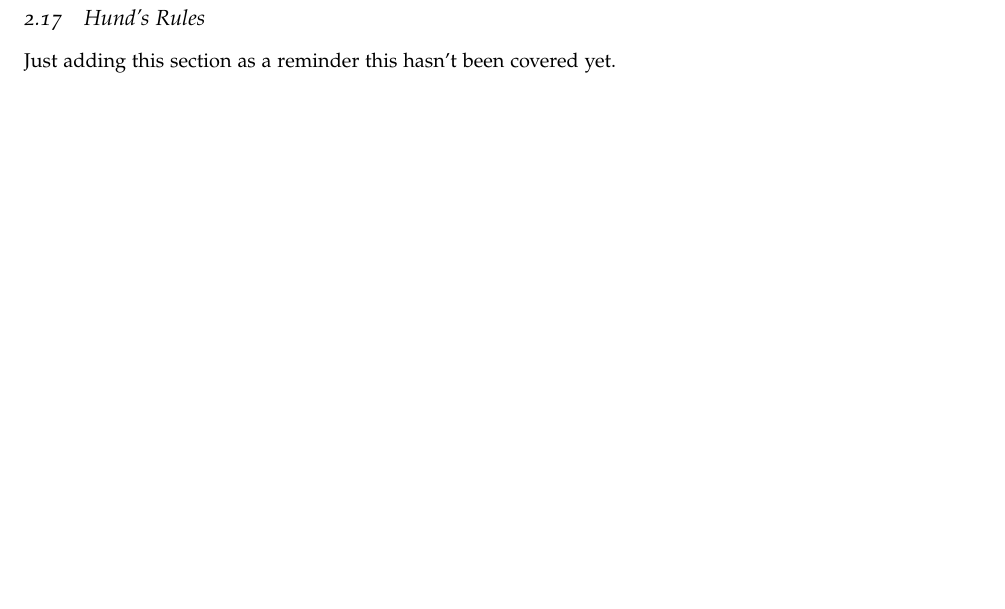
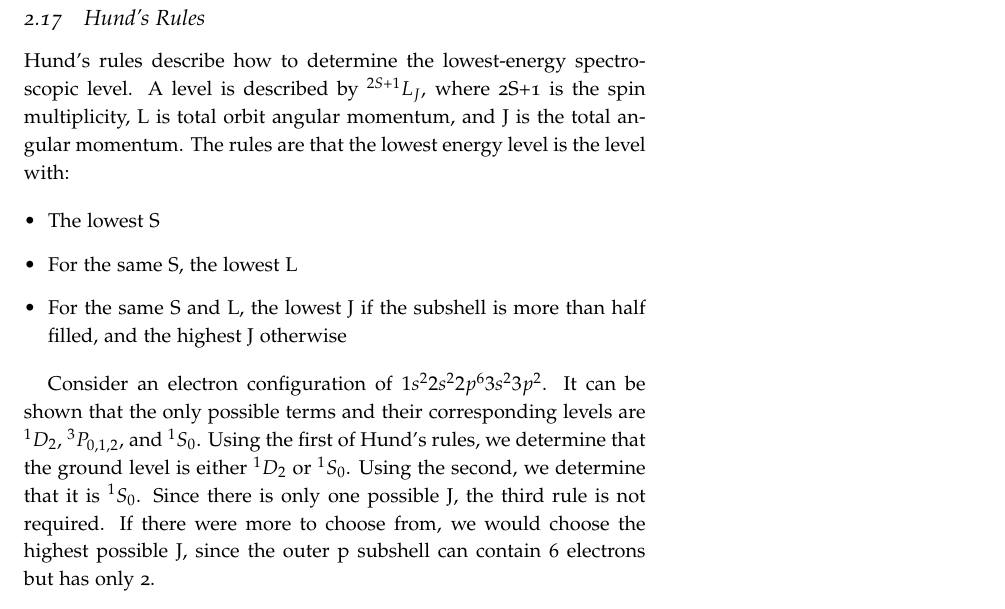
Before and after one commit to mweastwood/QualReview, a LaTeX document (review.tex, which reads radiative.tex): part of page 29 of 168, cut so that both start at the same text, the shorter picture padded with empty space. Compiled offline with pdfLaTeX.

Commit message:
Wrote section on Hund's rules

```diff
--- a/radiative.tex
+++ b/radiative.tex
@@ -853,4 +853,25 @@ and the Rydberg constant is
 \end{dmath}.
 
 \subsection{Hund's Rules}
-Just adding this section as a reminder this hasn't been covered yet.
+Hund's rules describe how to determine the lowest-energy spectroscopic
+level.  A level is described by $^{2S+1}L_J$, where 2S+1 is the spin
+multiplicity, L is total orbit angular momentum, and J is the total
+angular momentum.  The rules are that the lowest energy level is the
+level with:
+
+\begin{itemize}
+  \item The lowest S
+  \item For the same S, the lowest L
+  \item For the same S and L, the lowest J if the subshell is more
+    than half filled, and the highest J otherwise
+\end{itemize}
+
+Consider an electron configuration of $1s^2 2s^2 2p^6 3s^2 3p^2$.  It
+can be shown that the only possible terms and their corresponding
+levels are $^1{D}_2$, $^3{P}_{0,1,2}$, and $^1{S}_0$.  Using the first
+of Hund's rules, we determine that the ground level is either
+$^1{D}_2$ or $^1{S}_0$.  Using the second, we determine that it is
+$^1{S}_0$.  Since there is only one possible J, the third rule is not
+required.  If there were more to choose from, we would choose the
+highest possible J, since the outer p subshell can contain 6 electrons
+but has only 2.
```
